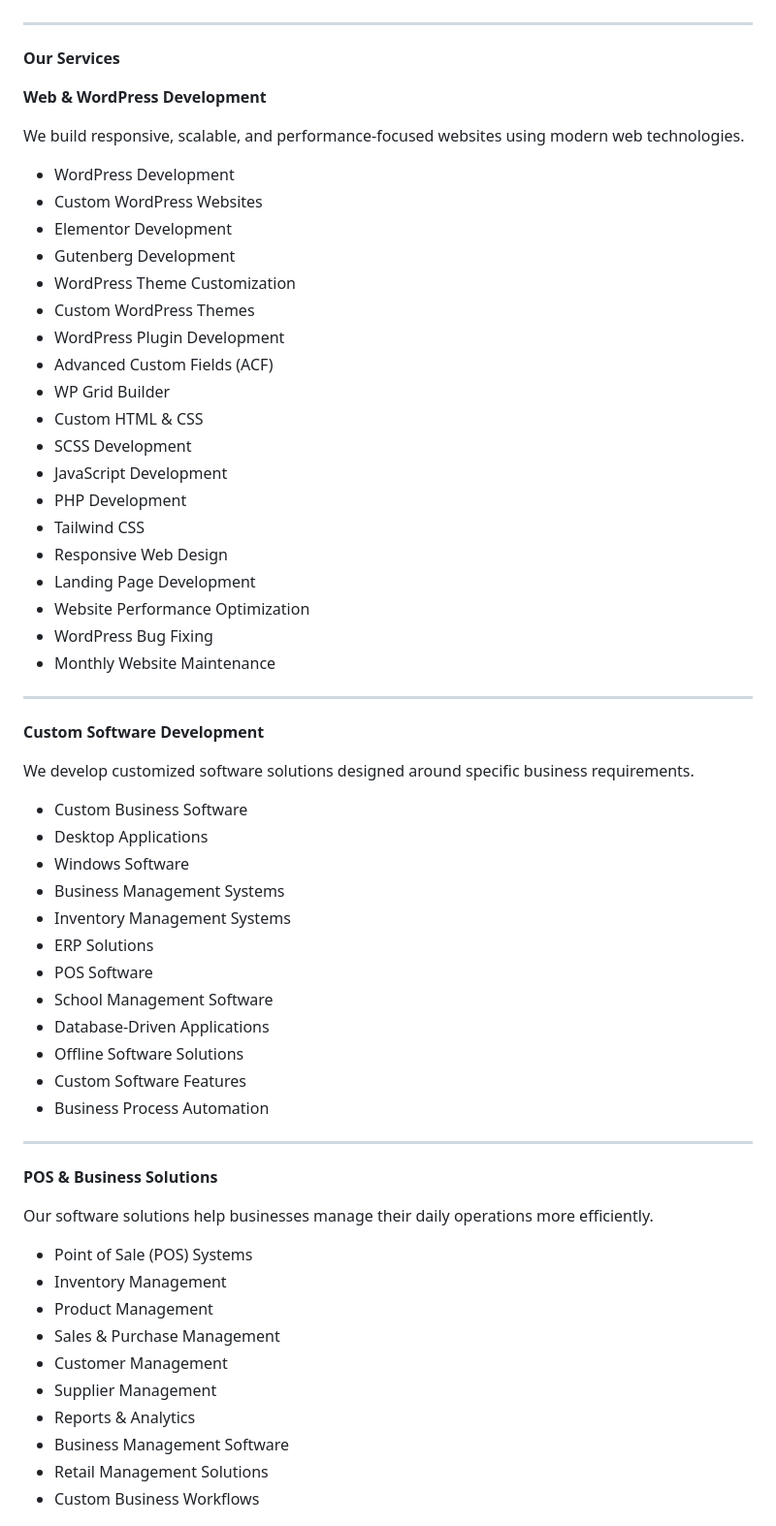
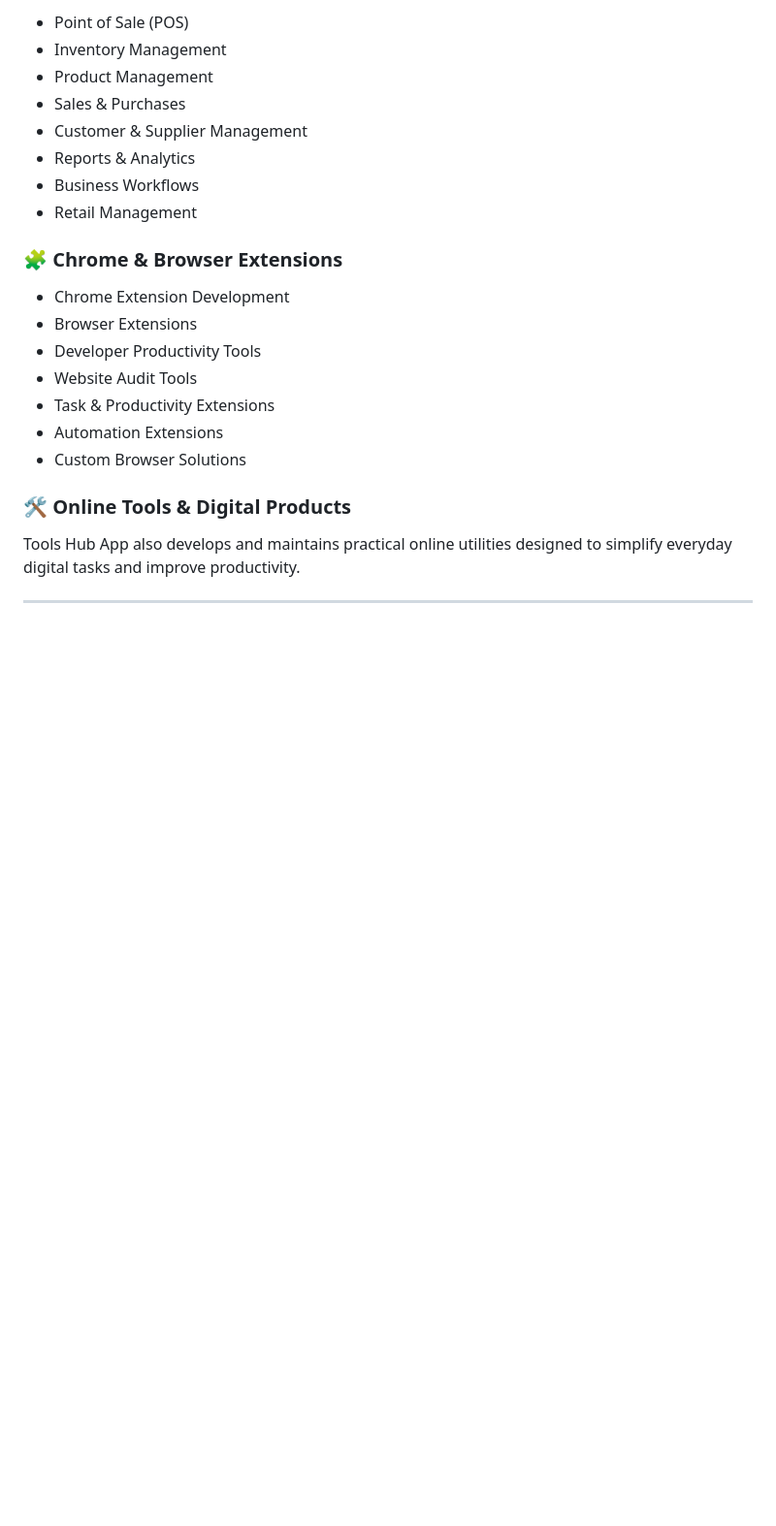
Before and after one commit to toolshubapp/toolshubapp, a Markdown page: README.md, the part around one of its changes. Shown at 97% size. Drawn GitHub-style; blank space fills up the shorter version.

```diff
--- a/README.md
+++ b/README.md
@@ -31,65 +54,23 @@ We create practical digital products and custom solutions across multiple areas:
+- Point of Sale (POS)
+- Inventory Management
+- Product Management
+- Sales & Purchases
+- Customer & Supplier Management
+- Reports & Analytics
+- Business Workflows
+- Retail Management
+
+### 🧩 Chrome & Browser Extensions
+- Chrome Extension Development
+- Browser Extensions
+- Developer Productivity Tools
+- Website Audit Tools
+- Task & Productivity Extensions
+- Automation Extensions
+- Custom Browser Solutions
+
+### 🛠️ Online Tools & Digital Products
+Tools Hub App also develops and maintains practical online utilities designed to simplify everyday digital tasks and improve productivity.
 
 ---
 
-**Our Services**
-
-**Web & WordPress Development**
-
-We build responsive, scalable, and performance-focused websites using modern web technologies.
-
-- WordPress Development
-- Custom WordPress Websites
-- Elementor Development
-- Gutenberg Development
-- WordPress Theme Customization
-- Custom WordPress Themes
-- WordPress Plugin Development
-- Advanced Custom Fields (ACF)
-- WP Grid Builder
-- Custom HTML & CSS
-- SCSS Development
-- JavaScript Development
-- PHP Development
-- Tailwind CSS
-- Responsive Web Design
-- Landing Page Development
-- Website Performance Optimization
-- WordPress Bug Fixing
-- Monthly Website Maintenance
-
----
-
-**Custom Software Development**
-
-We develop customized software solutions designed around specific business requirements.
-
-- Custom Business Software
-- Desktop Applications
-- Windows Software
-- Business Management Systems
-- Inventory Management Systems
-- ERP Solutions
-- POS Software
-- School Management Software
-- Database-Driven Applications
-- Offline Software Solutions
-- Custom Software Features
-- Business Process Automation
-
----
-
-**POS & Business Solutions**
-
-Our software solutions help businesses manage their daily operations more efficiently.
-
-- Point of Sale (POS) Systems
-- Inventory Management
-- Product Management
-- Sales & Purchase Management
-- Customer Management
-- Supplier Management
-- Reports & Analytics
-- Business Management Software
-- Retail Management Solutions
-- Custom Business Workflows
-
```
Also changed, not shown: other parts of README.md (+88 -82 lines).
